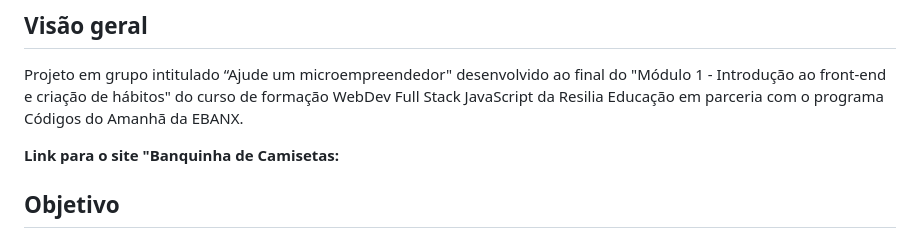
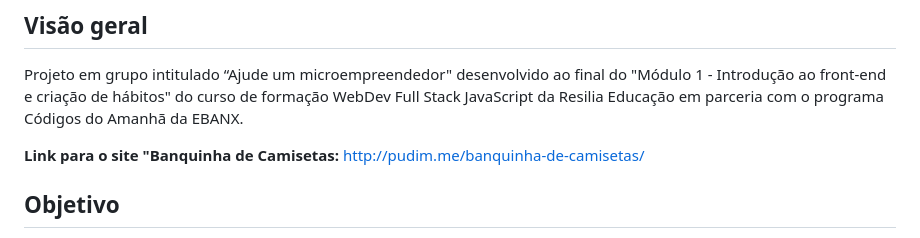
Before and after one commit to Vimlm/banquinha-de-camisetas, a Markdown page: README.md, the part around the change printed below. Drawn GitHub-style.

Commit message:
Ajustes no README.md

```diff
--- a/README.md
+++ b/README.md
@@ -4,7 +4,7 @@
 
 Projeto em grupo intitulado “Ajude um microempreendedor" desenvolvido ao final do "Módulo 1 - Introdução ao front-end e criação de hábitos" do curso de formação WebDev Full Stack JavaScript da Resilia Educação em parceria com o programa Códigos do Amanhã da EBANX.
 
-**Link para o site "Banquinha de Camisetas:**
+**Link para o site "Banquinha de Camisetas:** http://pudim.me/banquinha-de-camisetas/
 
 ## Objetivo
 
```
Also changed, not shown: other parts of README.md (+1 -1 lines).
